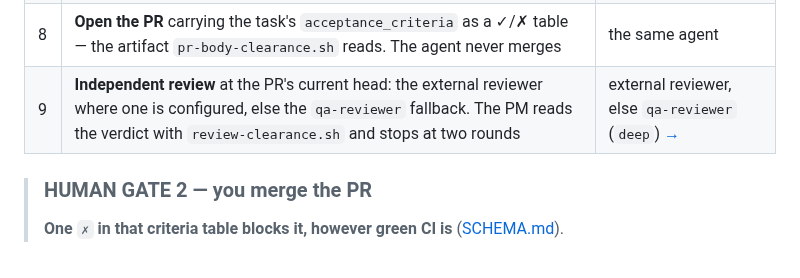
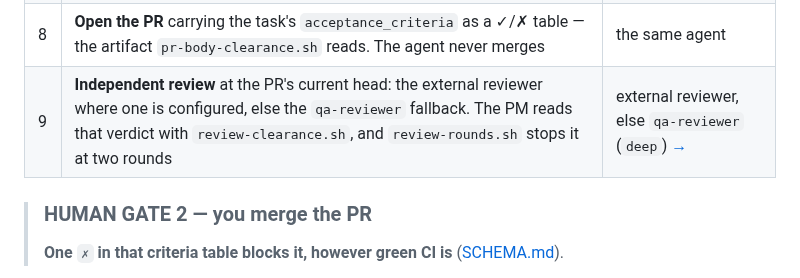
Before and after one commit to cbmono/ai-bridge, a Markdown page: README.md, the part around the change. Drawn GitHub-style.

Commit message:
docs: name review-rounds.sh as what caps the review at two rounds
The step-9 row credited review-clearance.sh with both reading the verdict and
stopping at two rounds. Two scripts, two jobs, and both are in the Scripts table
one section down.

```diff
--- a/README.md
+++ b/README.md
@@ -190,7 +190,7 @@ instance sets its own in `roleTiers`/`models`
 | 6 | **Dispatch** the `ready` task — its own worktree and branch, both recorded on the task before the agent spawns | `project-manager` → the assignee [→](symlink/.claude/agents/project-manager.md) |
 | 7 | **Build it**, then **self-review your own diff** — a pre-filter, never the gate | `software-engineer` / `devops-engineer` (`deep`) [→](symlink/CONVENTIONS.md) |
 | 8 | **Open the PR** carrying the task's `acceptance_criteria` as a ✓/✗ table — the artifact `pr-body-clearance.sh` reads. The agent never merges | the same agent |
-| 9 | **Independent review** at the PR's current head: the external reviewer where one is configured, else the `qa-reviewer` fallback. The PM reads the verdict with `review-clearance.sh` and stops at two rounds | external reviewer, else `qa-reviewer` (`deep`) [→](symlink/SCHEMA.md) |
+| 9 | **Independent review** at the PR's current head: the external reviewer where one is configured, else the `qa-reviewer` fallback. The PM reads that verdict with `review-clearance.sh`, and `review-rounds.sh` stops it at two rounds | external reviewer, else `qa-reviewer` (`deep`) [→](symlink/SCHEMA.md) |
 
 > ### HUMAN GATE 2 — you merge the PR
 >
```
